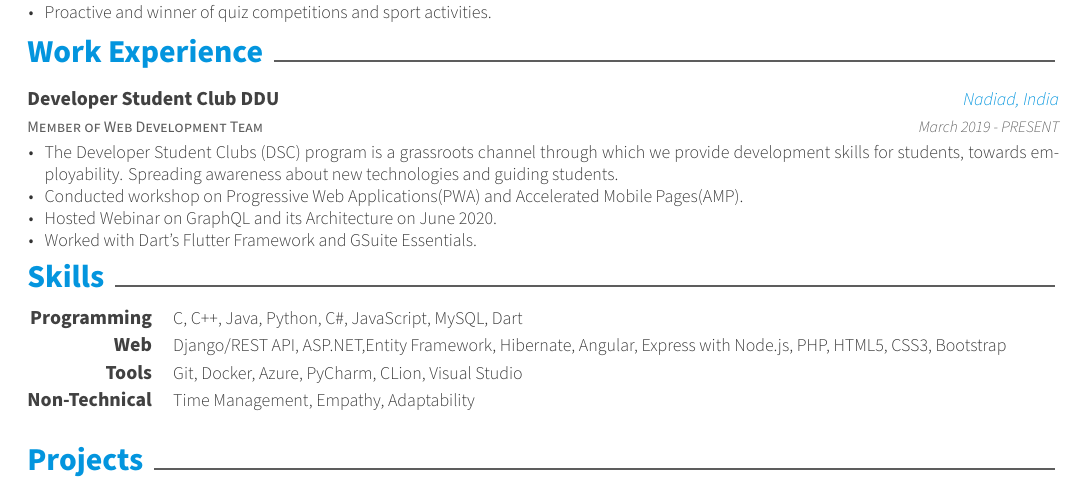
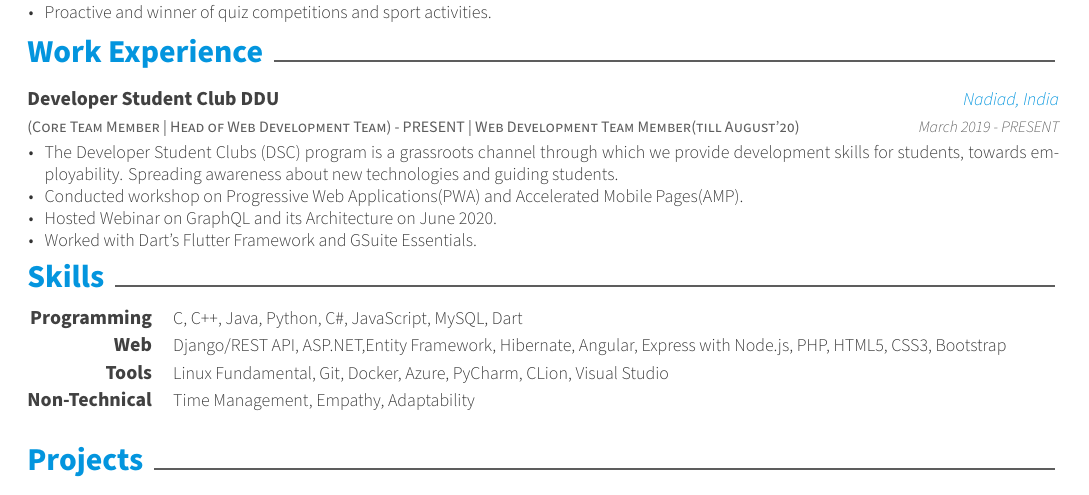
Before and after one commit to Hardik0307/Resume, a LaTeX CV (resume.tex, which reads resume/experience.tex, resume/skills.tex): part of page 1 of 2, cut so that both start at the same text. Compiled offline with XeLaTeX.

Commit message:
chore : added exp | skills

```diff
--- a/resume/experience.tex
+++ b/resume/experience.tex
@@ -2,7 +2,7 @@
 
 \begin{cventries}
   \cventry
-    {Member of Web Development Team} % Job title
+    {(Core Team Member | Head of Web Development Team) - PRESENT | Web Development Team Member(till August'20)} % Job title
     {Developer Student Club DDU} % Organization
     {Nadiad, India} % Location
     {March 2019 - PRESENT} % Date(s)
--- a/resume/skills.tex
+++ b/resume/skills.tex
@@ -11,7 +11,7 @@
 
    \cvskill
     {Tools} % Type
-    {Git, Docker, Azure, PyCharm, CLion, Visual Studio} % Skillset
+    {Linux Fundamental, Git, Docker, Azure, PyCharm, CLion, Visual Studio} % Skillset
 
     \cvskill
     {Non-Technical} % Type
```
